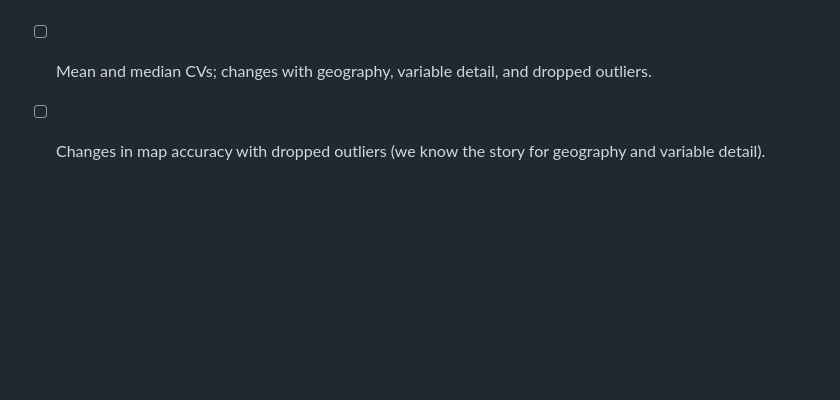
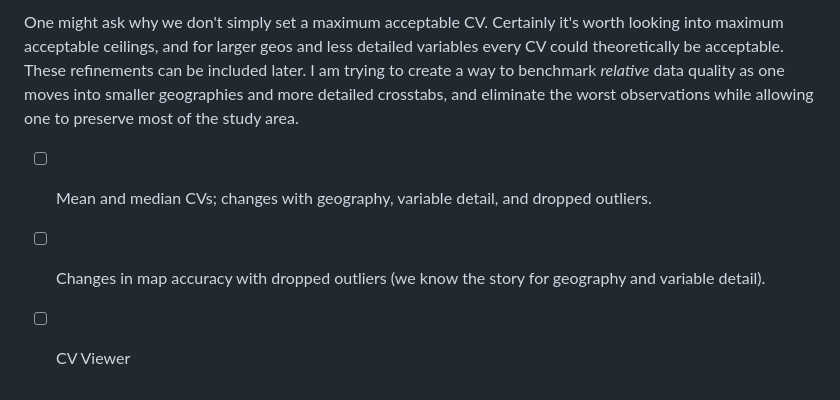
Before and after one commit to addisonlarson/data_quality_toolkit, a Markdown page: notes.md, the part around the change printed below. Drawn GitHub-style; blank space fills up the shorter version.

```diff
--- a/notes.md
+++ b/notes.md
@@ -110,2 +123,5 @@ Otherwise, "SDAL Synthetic Technology" allows for cool areal interpolation throu
+One might ask why we don't simply set a maximum acceptable CV. Certainly it's worth looking into maximum acceptable ceilings, and for larger geos and less detailed variables every CV could theoretically be acceptable. These refinements can be included later. I am trying to create a way to benchmark *relative* data quality as one moves into smaller geographies and more detailed crosstabs, and eliminate the worst observations while allowing one to preserve most of the study area.
+
 - [ ] Mean and median CVs; changes with geography, variable detail, and dropped outliers.
 - [ ] Changes in map accuracy with dropped outliers (we know the story for geography and variable detail).
+- [ ] CV Viewer
```
Also changed, not shown: other parts of notes.md (+15 -2 lines), figs/cv.png (added), figs/first_moran.png (added), figs/first_order.png (added), figs/second_moran.png (added), figs/second_order.png (added), figs/sp_outlier.png (added), 1 other file.
